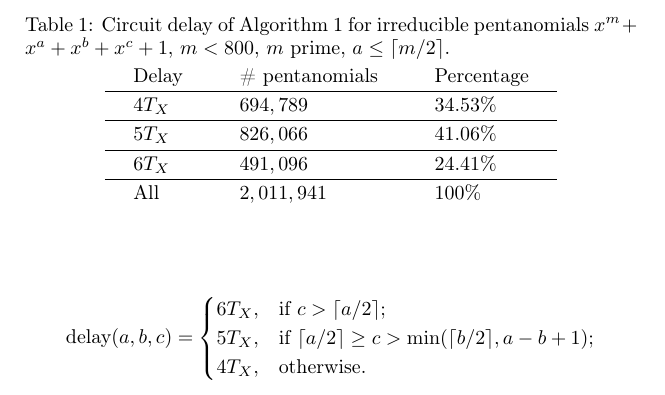
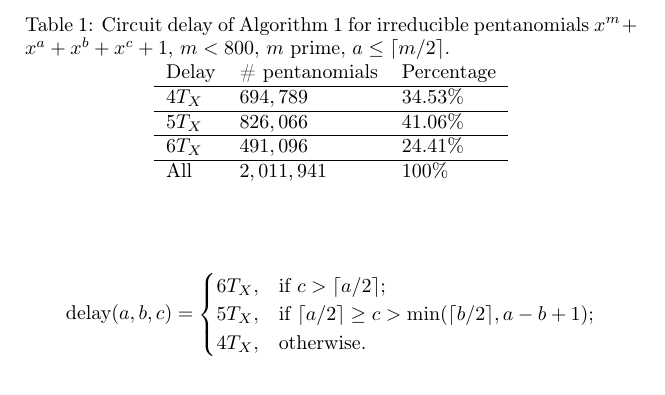
Before and after one commit to boppreh/masters, a LaTeX thesis (aaaaThesis.tex): part of page 32 of 73, cut so that both start at the same text. Compiled offline with pdfLaTeX; a LaTeX package or settings file that is missing is left out.

```diff
--- a/aaaaThesis.tex
+++ b/aaaaThesis.tex
@@ -45,8 +37,8 @@
   \begin{tabular}[#1]{@{}l@{}}#2\end{tabular}}
 
 % Without this the superscripts get too close to the upper line.
-\renewcommand{\arraystretch}{1.2}
-\setlength\tabcolsep{5mm}
+%\renewcommand{\arraystretch}{1.2}
+%\setlength\tabcolsep{5mm}
 
 \usepackage [english]{babel}
 \usepackage [autostyle, english = american]{csquotes}
```
Also changed, not shown: aaaaThesis.tex (32 more changed lines).
